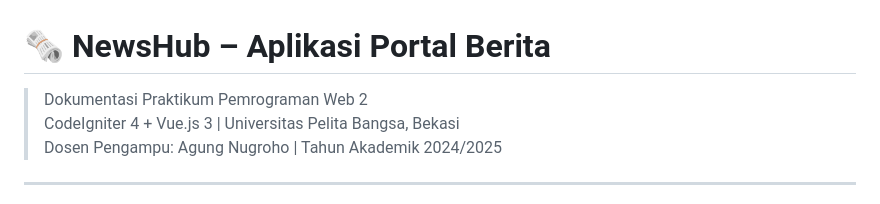
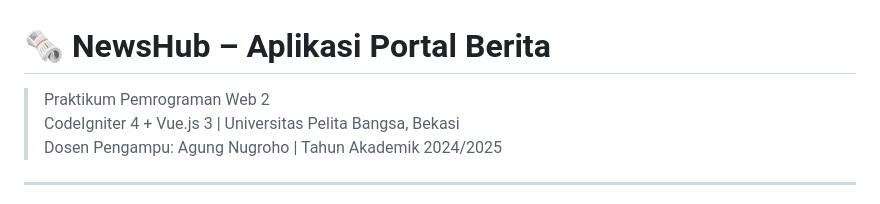
Before and after one commit to Luckyyyheree/LaporanPraktikum, a Markdown page: README.md, the part around the change. GitHub-like rendering.

```diff
--- a/README.md
+++ b/README.md
@@ -1,5 +1,5 @@
 # 🗞️ NewsHub – Aplikasi Portal Berita
-> Dokumentasi Praktikum Pemrograman Web 2
+> Praktikum Pemrograman Web 2
 > CodeIgniter 4 + Vue.js 3 | Universitas Pelita Bangsa, Bekasi
 > Dosen Pengampu: Agung Nugroho | Tahun Akademik 2024/2025
 
```
